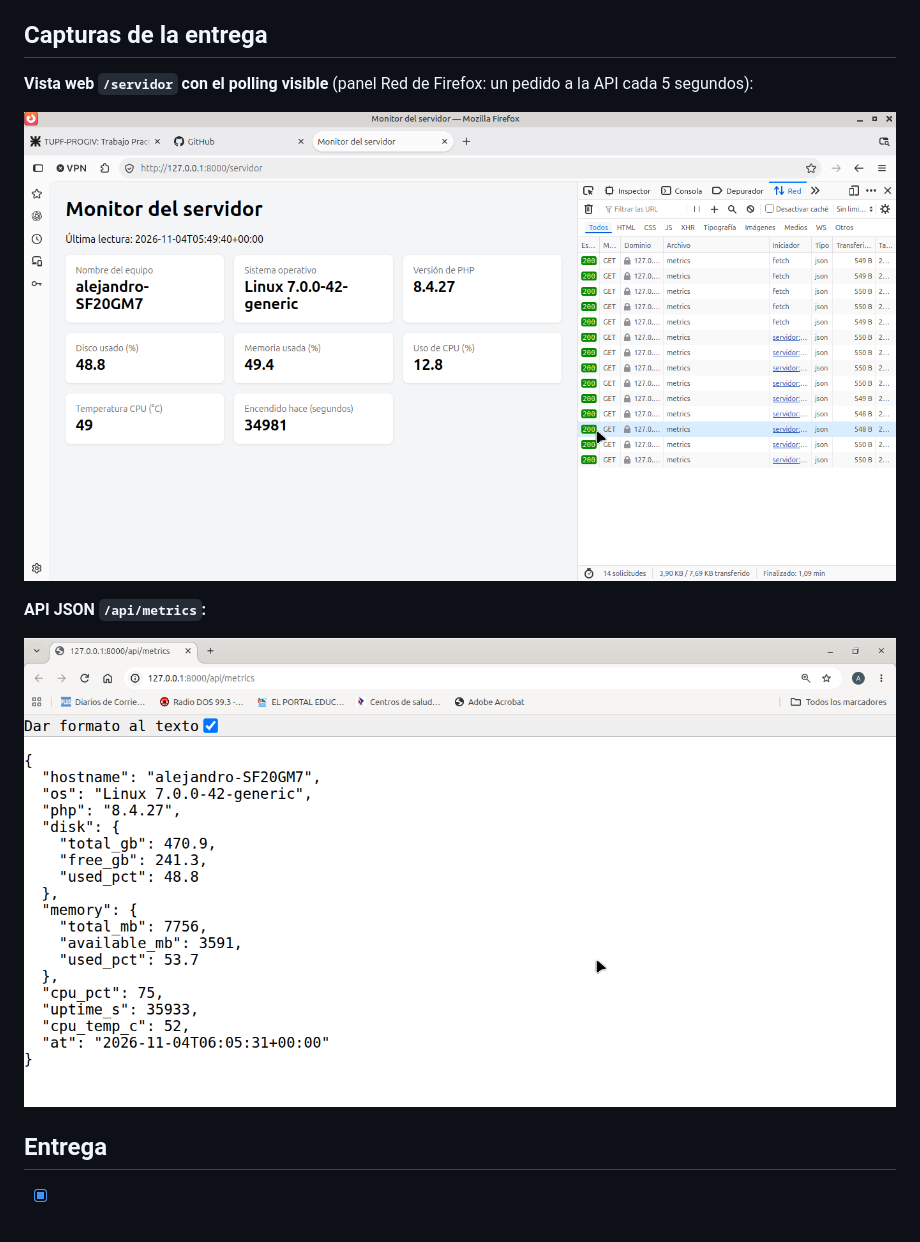
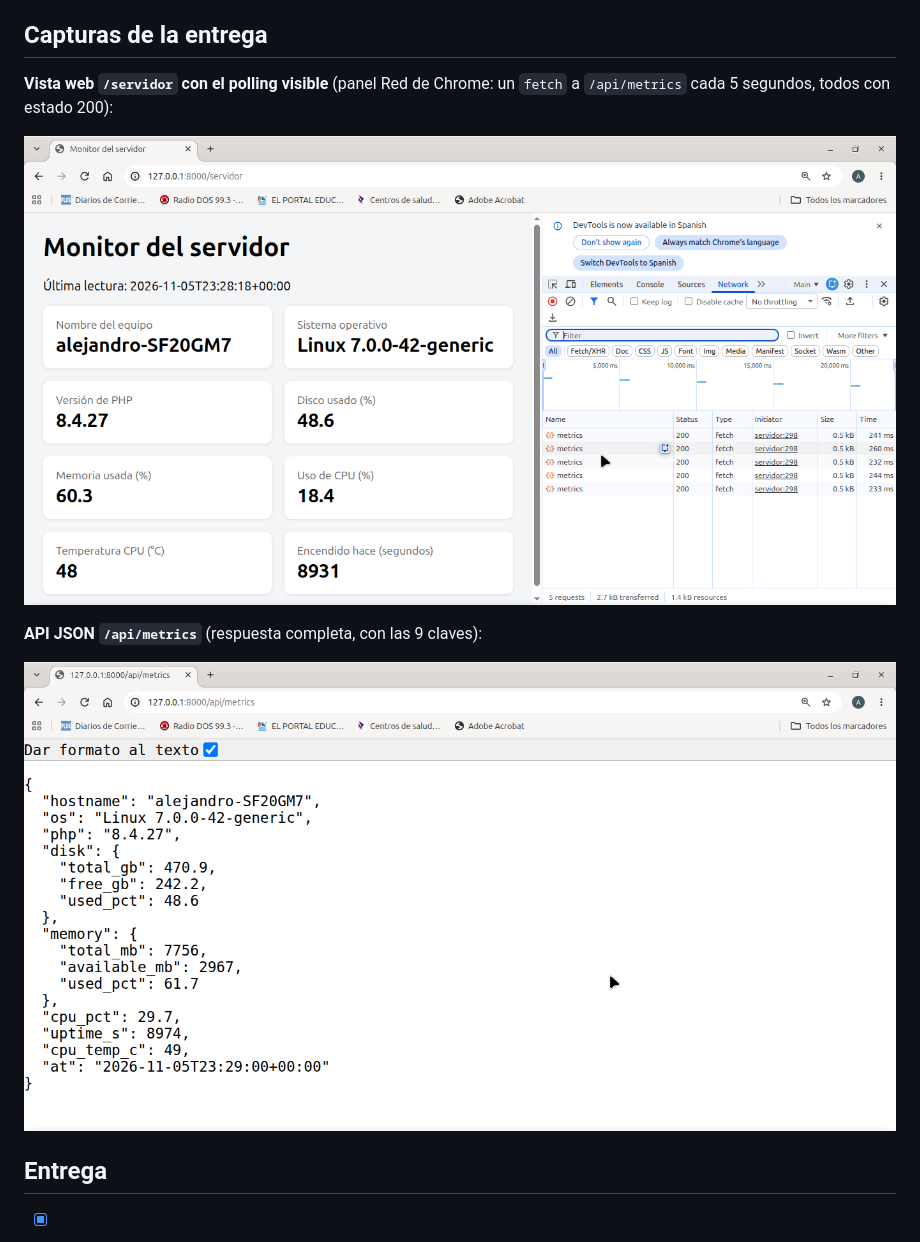
Before and after one commit to Alejaquiroga/TP-Monitor-de-servidor-con-Laravel, a Markdown page: README.md, the part around the change. Drawn GitHub-style; pictures changed too: docs/api.png, docs/servidor.png.

Commit message:
docs: reemplazar capturas de la entrega por las actuales (Chrome, polling 200 OK) y actualizar README

```diff
--- a/README.md
+++ b/README.md
@@ -153,11 +153,12 @@ desperdiciado, es más superficie de exposición de datos sensibles (hostname, v
 
 ## Capturas de la entrega
 
-**Vista web `/servidor` con el polling visible** (panel Red de Firefox: un pedido a la API cada 5 segundos):
+**Vista web `/servidor` con el polling visible** (panel Red de Chrome: un `fetch` a `/api/metrics`
+cada 5 segundos, todos con estado 200):
 
 ![Vista /servidor con polling](docs/servidor.png)
 
-**API JSON `/api/metrics`:**
+**API JSON `/api/metrics`** (respuesta completa, con las 9 claves):
 
 ![API /api/metrics](docs/api.png)
 
```
